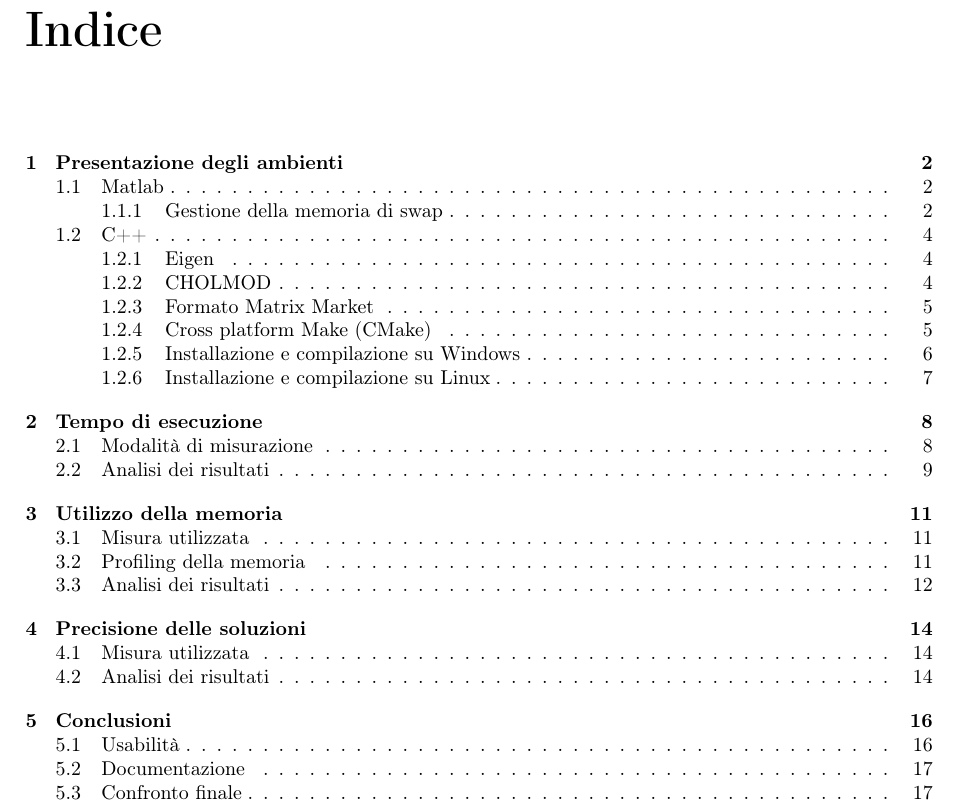
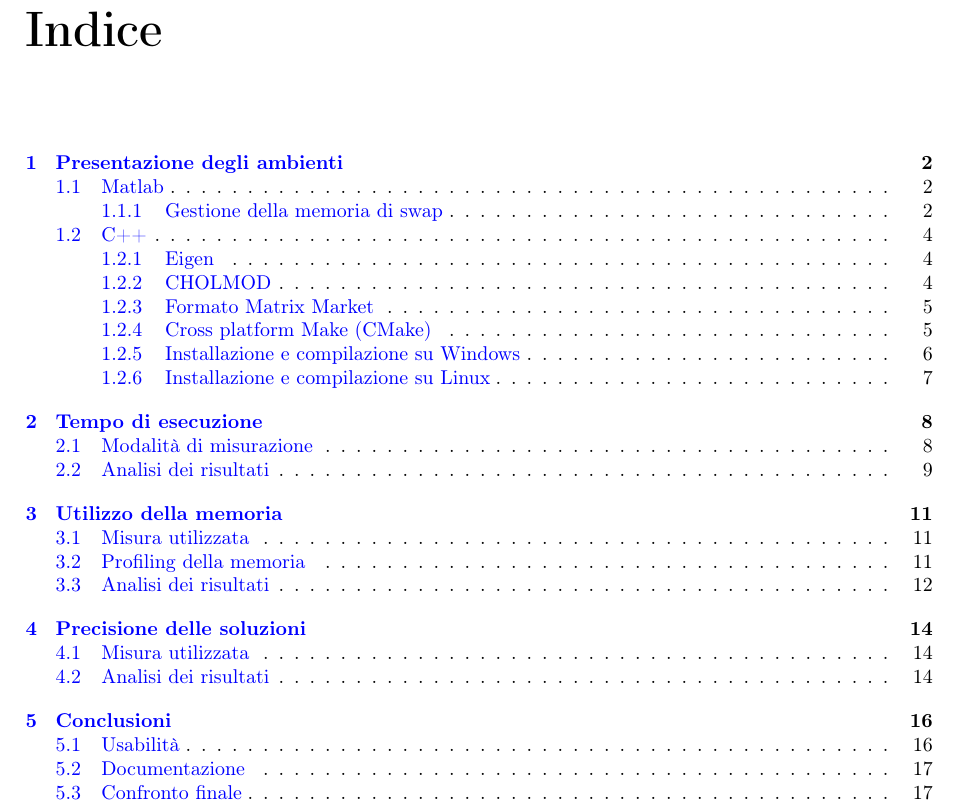
Before and after one commit to spitfire233/Matlab-Eigen-benchmark, a LaTeX thesis (report/main.tex): part of page 2 of 20, cut so that both start at the same text. Compiled offline with pdfLaTeX.

Commit message:
colored links in report

```diff
--- a/report/main.tex
+++ b/report/main.tex
@@ -8,9 +8,19 @@
 \usepackage{amsfonts}
 \usepackage[italian]{babel}
 \usepackage[a4paper,margin=2.5cm]{geometry}
-\usepackage[hidelinks]{hyperref}
+\usepackage[]{hyperref}
+\hypersetup{
+    colorlinks=true,
+    linkcolor=blue,
+    filecolor=magenta,
+    citecolor = blue,
+    urlcolor=blue,
+    pdftitle={Overleaf Example},
+    pdfpagemode=FullScreen,
+    }
+
 \usepackage[
-backend=biber,
+backend=bibtex,
 style=ieee,
 sorting=none,
 ]{biblatex}
```
Also changed, not shown: report/main.pdf.
